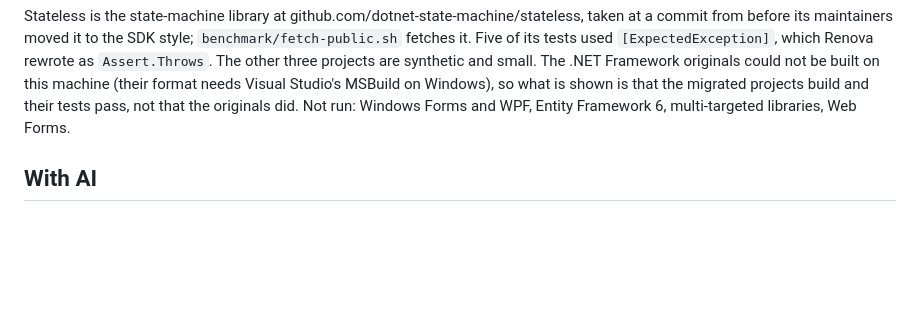
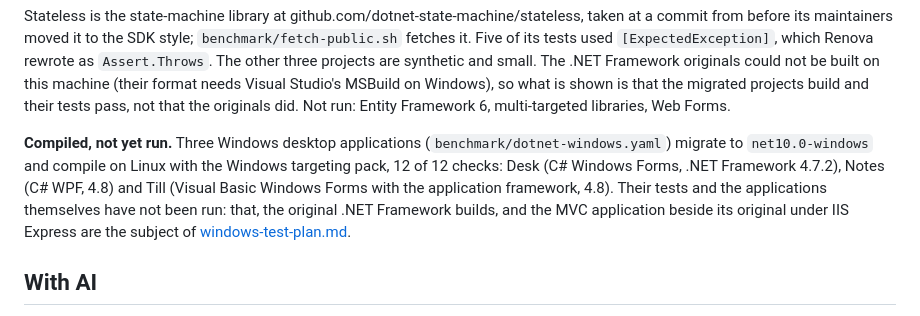
Before and after one commit to Eselase-Noble/renova, a Markdown page: docs/verified-migrations.md, the part around the change. GitHub-like rendering; blank space fills up the shorter version.

```diff
--- a/docs/verified-migrations.md
+++ b/docs/verified-migrations.md
@@ -79,7 +79,14 @@ before its maintainers moved it to the SDK style; `benchmark/fetch-public.sh` fe
 used `[ExpectedException]`, which Renova rewrote as `Assert.Throws`. The other three projects are synthetic
 and small. The .NET Framework originals could not be built on this machine (their format needs Visual Studio's
 MSBuild on Windows), so what is shown is that the migrated projects build and their tests pass, not that the
-originals did. Not run: Windows Forms and WPF, Entity Framework 6, multi-targeted libraries, Web Forms.
+originals did. Not run: Entity Framework 6, multi-targeted libraries, Web Forms.
+
+**Compiled, not yet run.** Three Windows desktop applications (`benchmark/dotnet-windows.yaml`) migrate to
+`net10.0-windows` and compile on Linux with the Windows targeting pack, 12 of 12 checks: Desk (C# Windows
+Forms, .NET Framework 4.7.2), Notes (C# WPF, 4.8) and Till (Visual Basic Windows Forms with the application
+framework, 4.8). Their tests and the applications themselves have not been run: that, the original .NET
+Framework builds, and the MVC application beside its original under IIS Express are the subject of
+[windows-test-plan.md](windows-test-plan.md).
 
 ## With AI
 
```
Also changed, not shown: README.md (+7 -2 lines), docs/windows-test-plan.md (added, +153 -0 lines).
